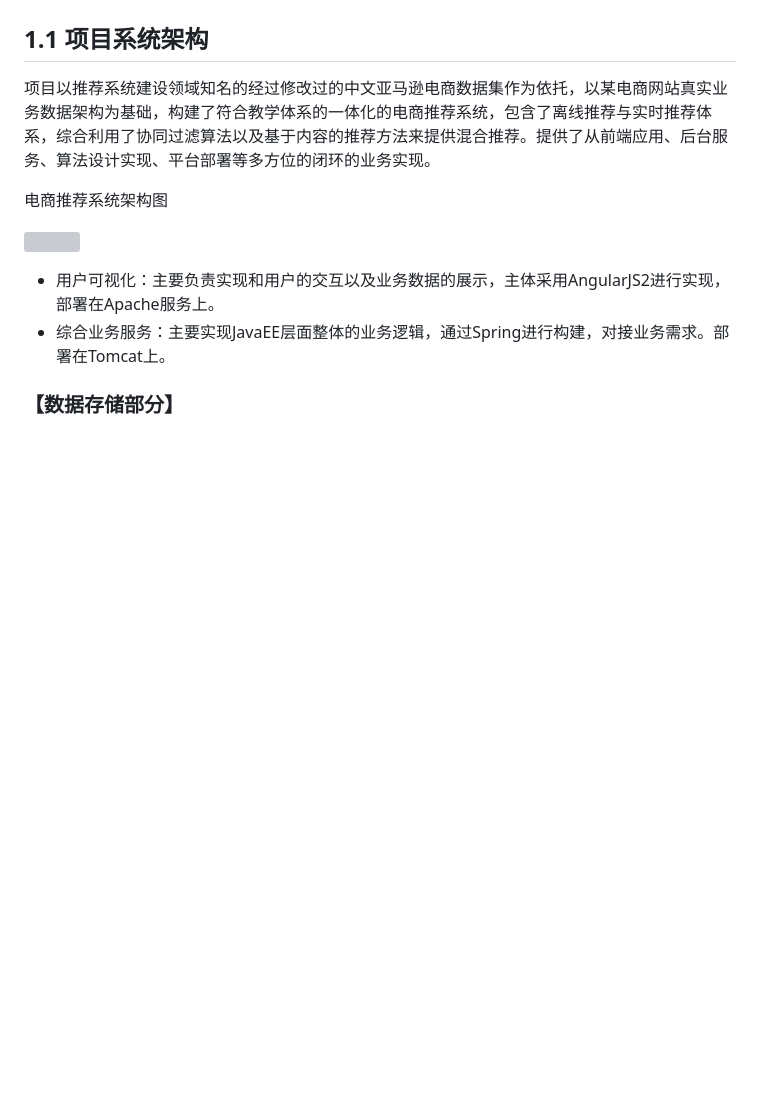
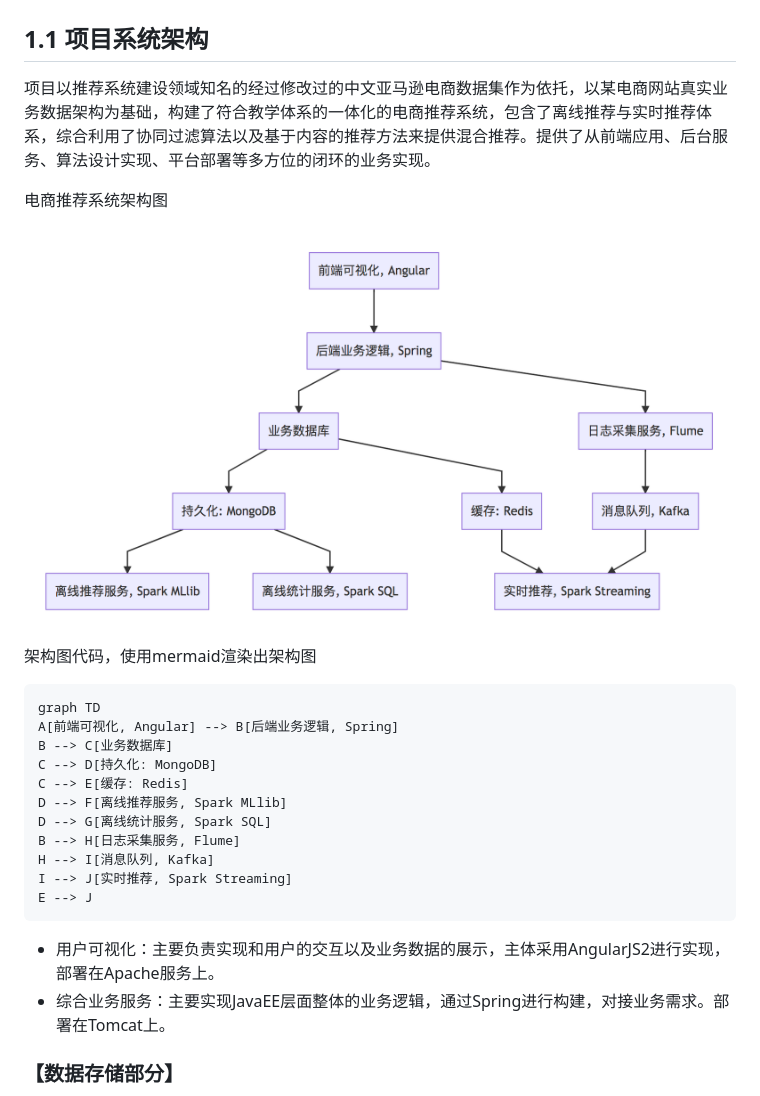
Before and after one commit to confucianzuoyuan/recsys-tutorial, a Markdown page: 推荐系统项目.md, the part around the change. Rendered like a GitHub page; pictures changed too: images/架构图.png (added); blank space fills up the shorter version; grey boxes are pictures that could not be loaded.

````diff
--- a/推荐系统项目.md
+++ b/推荐系统项目.md
@@ -6,7 +6,23 @@
 
 电商推荐系统架构图
 
-![](images/架构图.svg)
+![](images/架构图.png)
+
+架构图代码，使用mermaid渲染出架构图
+
+```
+graph TD
+A[前端可视化, Angular] --> B[后端业务逻辑, Spring]
+B --> C[业务数据库]
+C --> D[持久化: MongoDB]
+C --> E[缓存: Redis]
+D --> F[离线推荐服务, Spark MLlib]
+D --> G[离线统计服务, Spark SQL]
+B --> H[日志采集服务, Flume]
+H --> I[消息队列, Kafka]
+I --> J[实时推荐, Spark Streaming]
+E --> J
+```
 
 - 用户可视化：主要负责实现和用户的交互以及业务数据的展示，主体采用AngularJS2进行实现，部署在Apache服务上。
 - 综合业务服务：主要实现JavaEE层面整体的业务逻辑，通过Spring进行构建，对接业务需求。部署在Tomcat上。
````
